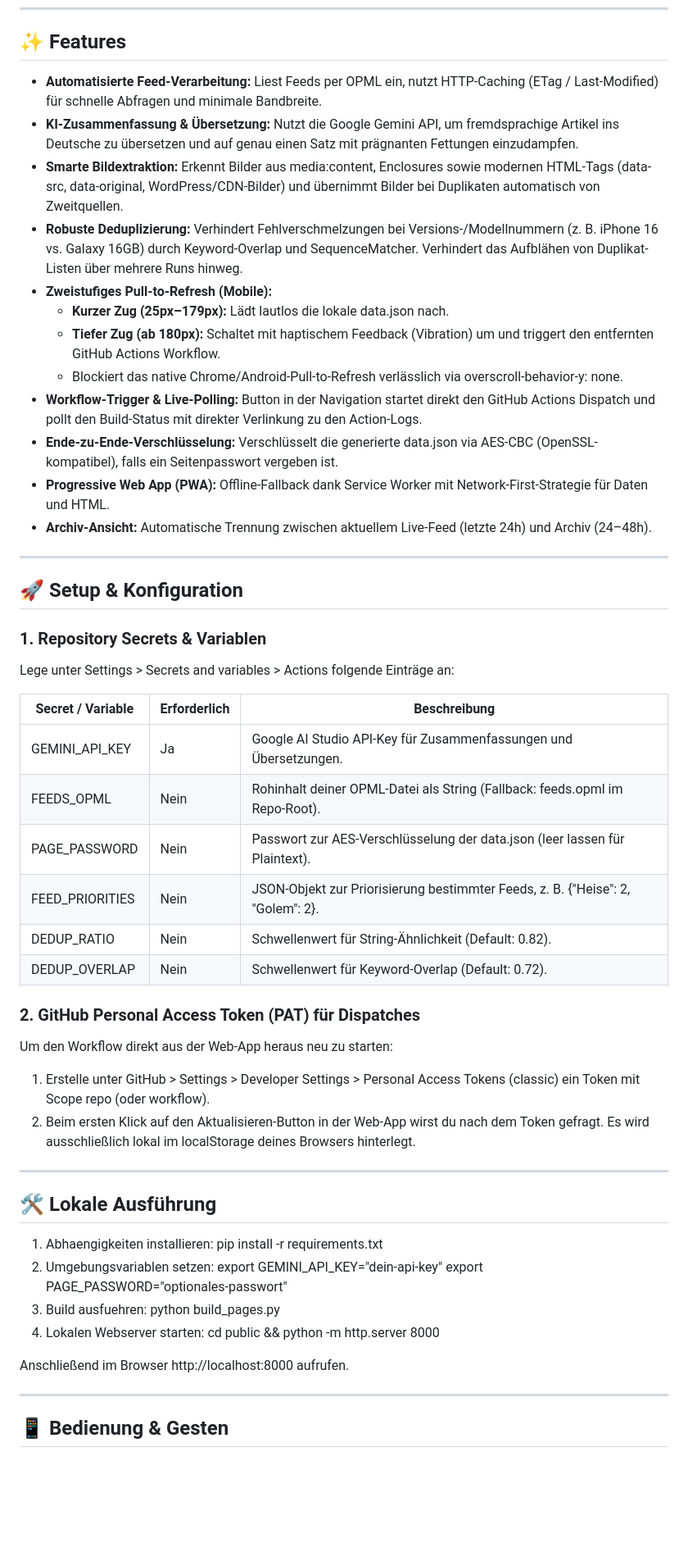
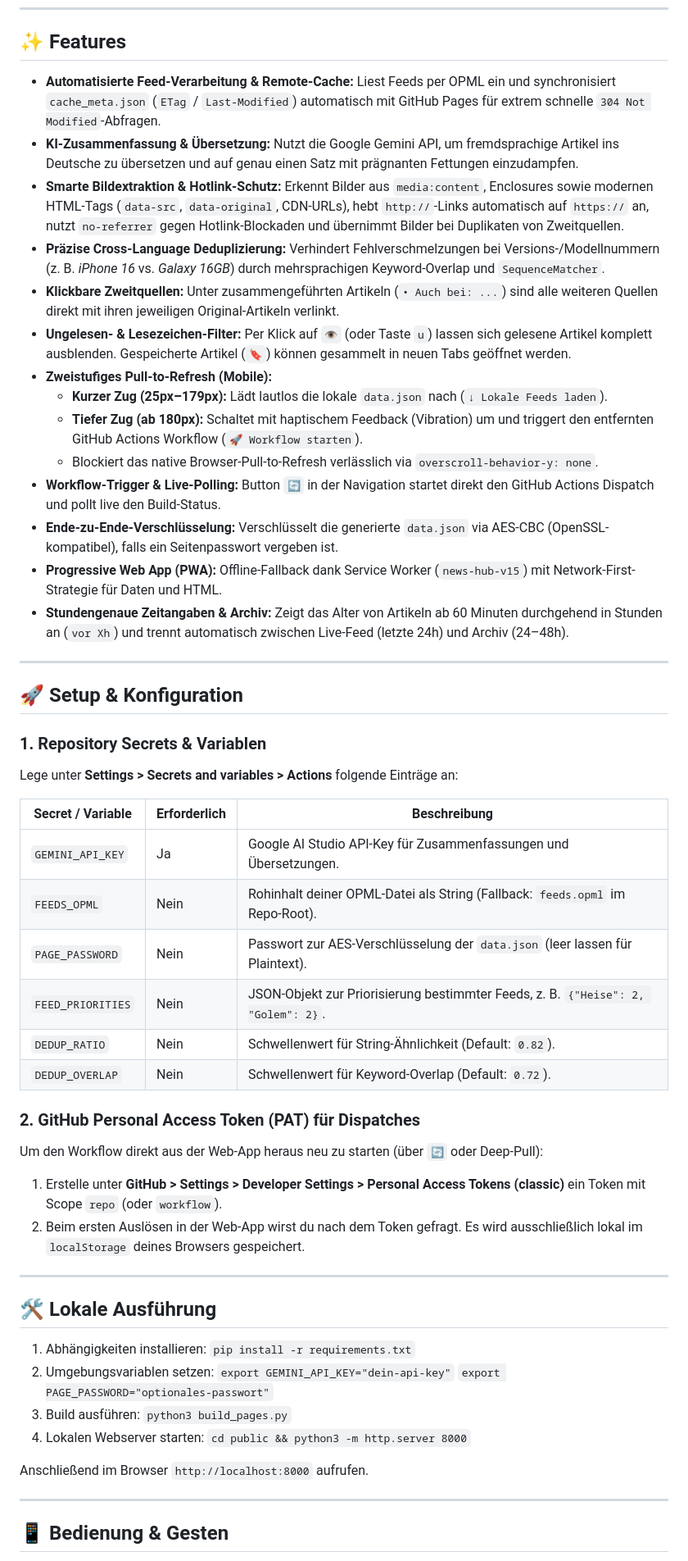
Before and after one commit to schoerb/news-hub, a Markdown page: README.md, the part around one of its changes. Shown at 82% size. GitHub-like rendering; blank space fills up the shorter version.

Commit message:
Revise README.md for features and setup instructions
Updated features and setup instructions in README.md for clarity and detail.

```diff
--- a/README.md
+++ b/README.md
@@ -8,18 +8,20 @@ Gehostet via **GitHub Pages**, vollautomatisiert über **GitHub Actions**.
 
 ## ✨ Features
 
-- **Automatisierte Feed-Verarbeitung:** Liest Feeds per OPML ein, nutzt HTTP-Caching (ETag / Last-Modified) für schnelle Abfragen und minimale Bandbreite.
+- **Automatisierte Feed-Verarbeitung & Remote-Cache:** Liest Feeds per OPML ein und synchronisiert `cache_meta.json` (`ETag` / `Last-Modified`) automatisch mit GitHub Pages für extrem schnelle `304 Not Modified`-Abfragen.
 - **KI-Zusammenfassung & Übersetzung:** Nutzt die Google Gemini API, um fremdsprachige Artikel ins Deutsche zu übersetzen und auf genau einen Satz mit prägnanten Fettungen einzudampfen.
-- **Smarte Bildextraktion:** Erkennt Bilder aus media:content, Enclosures sowie modernen HTML-Tags (data-src, data-original, WordPress/CDN-Bilder) und übernimmt Bilder bei Duplikaten automatisch von Zweitquellen.
-- **Robuste Deduplizierung:** Verhindert Fehlverschmelzungen bei Versions-/Modellnummern (z. B. iPhone 16 vs. Galaxy 16GB) durch Keyword-Overlap und SequenceMatcher. Verhindert das Aufblähen von Duplikat-Listen über mehrere Runs hinweg.
+- **Smarte Bildextraktion & Hotlink-Schutz:** Erkennt Bilder aus `media:content`, Enclosures sowie modernen HTML-Tags (`data-src`, `data-original`, CDN-URLs), hebt `http://`-Links automatisch auf `https://` an, nutzt `no-referrer` gegen Hotlink-Blockaden und übernimmt Bilder bei Duplikaten von Zweitquellen.
+- **Präzise Cross-Language Deduplizierung:** Verhindert Fehlverschmelzungen bei Versions-/Modellnummern (z. B. *iPhone 16* vs. *Galaxy 16GB*) durch mehrsprachigen Keyword-Overlap und `SequenceMatcher`.
+- **Klickbare Zweitquellen:** Unter zusammengeführten Artikeln (`• Auch bei: ...`) sind alle weiteren Quellen direkt mit ihren jeweiligen Original-Artikeln verlinkt.
+- **Ungelesen- & Lesezeichen-Filter:** Per Klick auf `👁️` (oder Taste `u`) lassen sich gelesene Artikel komplett ausblenden. Gespeicherte Artikel (`🔖`) können gesammelt in neuen Tabs geöffnet werden.
 - **Zweistufiges Pull-to-Refresh (Mobile):**
-  - **Kurzer Zug (25px–179px):** Lädt lautlos die lokale data.json nach.
-  - **Tiefer Zug (ab 180px):** Schaltet mit haptischem Feedback (Vibration) um und triggert den entfernten GitHub Actions Workflow.
-  - Blockiert das native Chrome/Android-Pull-to-Refresh verlässlich via overscroll-behavior-y: none.
-- **Workflow-Trigger & Live-Polling:** Button in der Navigation startet direkt den GitHub Actions Dispatch und pollt den Build-Status mit direkter Verlinkung zu den Action-Logs.
-- **Ende-zu-Ende-Verschlüsselung:** Verschlüsselt die generierte data.json via AES-CBC (OpenSSL-kompatibel), falls ein Seitenpasswort vergeben ist.
-- **Progressive Web App (PWA):** Offline-Fallback dank Service Worker mit Network-First-Strategie für Daten und HTML.
-- **Archiv-Ansicht:** Automatische Trennung zwischen aktuellem Live-Feed (letzte 24h) und Archiv (24–48h).
+  - **Kurzer Zug (25px–179px):** Lädt lautlos die lokale `data.json` nach (`↓ Lokale Feeds laden`).
+  - **Tiefer Zug (ab 180px):** Schaltet mit haptischem Feedback (Vibration) um und triggert den entfernten GitHub Actions Workflow (`🚀 Workflow starten`).
+  - Blockiert das native Browser-Pull-to-Refresh verlässlich via `overscroll-behavior-y: none`.
+- **Workflow-Trigger & Live-Polling:** Button `🔄` in der Navigation startet direkt den GitHub Actions Dispatch und pollt live den Build-Status.
+- **Ende-zu-Ende-Verschlüsselung:** Verschlüsselt die generierte `data.json` via AES-CBC (OpenSSL-kompatibel), falls ein Seitenpasswort vergeben ist.
+- **Progressive Web App (PWA):** Offline-Fallback dank Service Worker (`news-hub-v15`) mit Network-First-Strategie für Daten und HTML.
+- **Stundengenaue Zeitangaben & Archiv:** Zeigt das Alter von Artikeln ab 60 Minuten durchgehend in Stunden an (`vor Xh`) und trennt automatisch zwischen Live-Feed (letzte 24h) und Archiv (24–48h).
 
 ---
 
@@ -27,35 +29,35 @@ Gehostet via **GitHub Pages**, vollautomatisiert über **GitHub Actions**.
 
 ### 1. Repository Secrets & Variablen
 
-Lege unter Settings > Secrets and variables > Actions folgende Einträge an:
+Lege unter **Settings > Secrets and variables > Actions** folgende Einträge an:
 
 | Secret / Variable | Erforderlich | Beschreibung |
 |---|---|---|
-| GEMINI_API_KEY | Ja | Google AI Studio API-Key für Zusammenfassungen und Übersetzungen. |
-| FEEDS_OPML | Nein | Rohinhalt deiner OPML-Datei als String (Fallback: feeds.opml im Repo-Root). |
-| PAGE_PASSWORD | Nein | Passwort zur AES-Verschlüsselung der data.json (leer lassen für Plaintext). |
-| FEED_PRIORITIES | Nein | JSON-Objekt zur Priorisierung bestimmter Feeds, z. B. {"Heise": 2, "Golem": 2}. |
-| DEDUP_RATIO | Nein | Schwellenwert für String-Ähnlichkeit (Default: 0.82). |
-| DEDUP_OVERLAP | Nein | Schwellenwert für Keyword-Overlap (Default: 0.72). |
+| `GEMINI_API_KEY` | Ja | Google AI Studio API-Key für Zusammenfassungen und Übersetzungen. |
+| `FEEDS_OPML` | Nein | Rohinhalt deiner OPML-Datei als String (Fallback: `feeds.opml` im Repo-Root). |
+| `PAGE_PASSWORD` | Nein | Passwort zur AES-Verschlüsselung der `data.json` (leer lassen für Plaintext). |
+| `FEED_PRIORITIES` | Nein | JSON-Objekt zur Priorisierung bestimmter Feeds, z. B. `{"Heise": 2, "Golem": 2}`. |
+| `DEDUP_RATIO` | Nein | Schwellenwert für String-Ähnlichkeit (Default: `0.82`). |
+| `DEDUP_OVERLAP` | Nein | Schwellenwert für Keyword-Overlap (Default: `0.72`). |
 
 ### 2. GitHub Personal Access Token (PAT) für Dispatches
 
-Um den Workflow direkt aus der Web-App heraus neu zu starten:
-1. Erstelle unter GitHub > Settings > Developer Settings > Personal Access Tokens (classic) ein Token mit Scope repo (oder workflow).
-2. Beim ersten Klick auf den Aktualisieren-Button in der Web-App wirst du nach dem Token gefragt. Es wird ausschließlich lokal im localStorage deines Browsers hinterlegt.
+Um den Workflow direkt aus der Web-App heraus neu zu starten (über `🔄` oder Deep-Pull):
+1. Erstelle unter **GitHub > Settings > Developer Settings > Personal Access Tokens (classic)** ein Token mit Scope `repo` (oder `workflow`).
+2. Beim ersten Auslösen in der Web-App wirst du nach dem Token gefragt. Es wird ausschließlich lokal im `localStorage` deines Browsers gespeichert.
 
 ---
 
 ## 🛠️ Lokale Ausführung
 
-1. Abhaengigkeiten installieren: pip install -r requirements.txt
+1. Abhängigkeiten installieren: `pip install -r requirements.txt`
 2. Umgebungsvariablen setzen:
-   export GEMINI_API_KEY="dein-api-key"
-   export PAGE_PASSWORD="optionales-passwort"
-3. Build ausfuehren: python build_pages.py
-4. Lokalen Webserver starten: cd public && python -m http.server 8000
+   `export GEMINI_API_KEY="dein-api-key"`
+   `export PAGE_PASSWORD="optionales-passwort"`
+3. Build ausführen: `python3 build_pages.py`
+4. Lokalen Webserver starten: `cd public && python3 -m http.server 8000`
 
-Anschließend im Browser http://localhost:8000 aufrufen.
+Anschließend im Browser `http://localhost:8000` aufrufen.
 
 ---
 
```
Also changed, not shown: other parts of README.md (+23 -21 lines).
